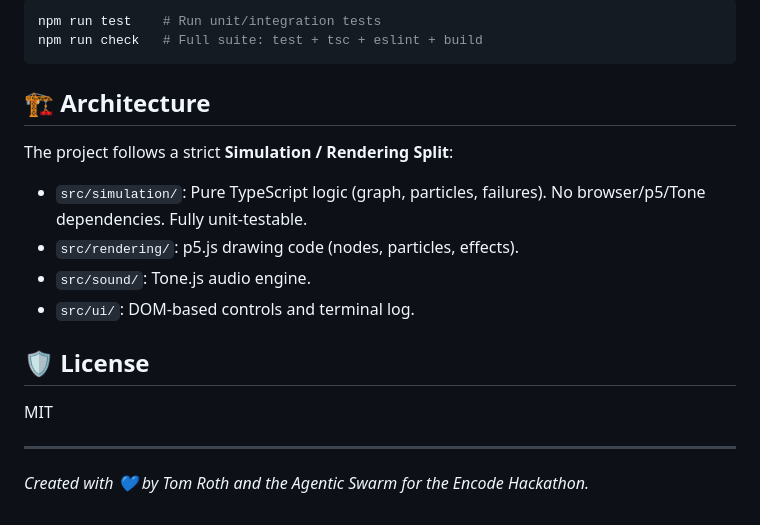
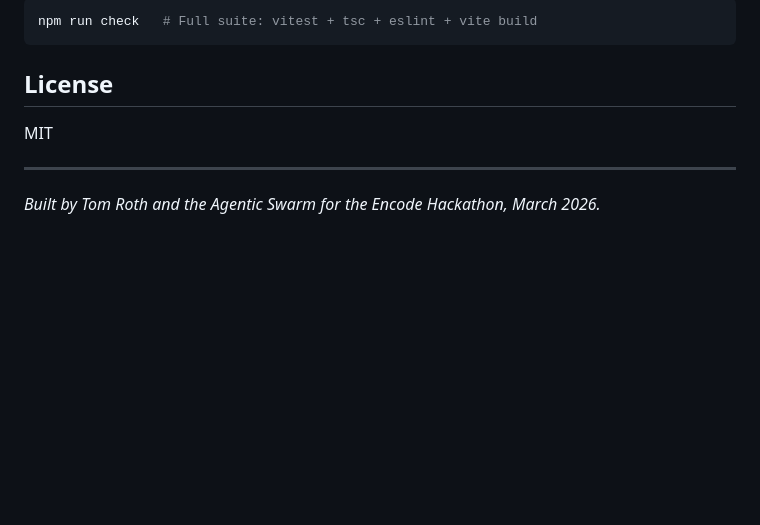
Before and after one commit to puzzler10/the_guardrail_effect, a Markdown page: README.md, the part around one of its changes. Rendered like a GitHub page; blank space fills up the shorter version.

````diff
--- a/README.md
+++ b/README.md
@@ -51,17 +54,11 @@ npm run dev
 ```bash
-npm run test    # Run unit/integration tests
-npm run check   # Full suite: test + tsc + eslint + build
+npm run check   # Full suite: vitest + tsc + eslint + vite build
 ```
 
-## 🏗️ Architecture
-The project follows a strict **Simulation / Rendering Split**:
-- `src/simulation/`: Pure TypeScript logic (graph, particles, failures). No browser/p5/Tone dependencies. Fully unit-testable.
-- `src/rendering/`: p5.js drawing code (nodes, particles, effects).
-- `src/sound/`: Tone.js audio engine.
-- `src/ui/`: DOM-based controls and terminal log.
+## License
 
-## 🛡️ License
 MIT
 
 ---
-*Created with 💙 by Tom Roth and the Agentic Swarm for the Encode Hackathon.*
+
+*Built by Tom Roth and the Agentic Swarm for the Encode Hackathon, March 2026.*
````
Also changed, not shown: other parts of README.md (+36 -33 lines), screenshot.png (added), 1 other file.
